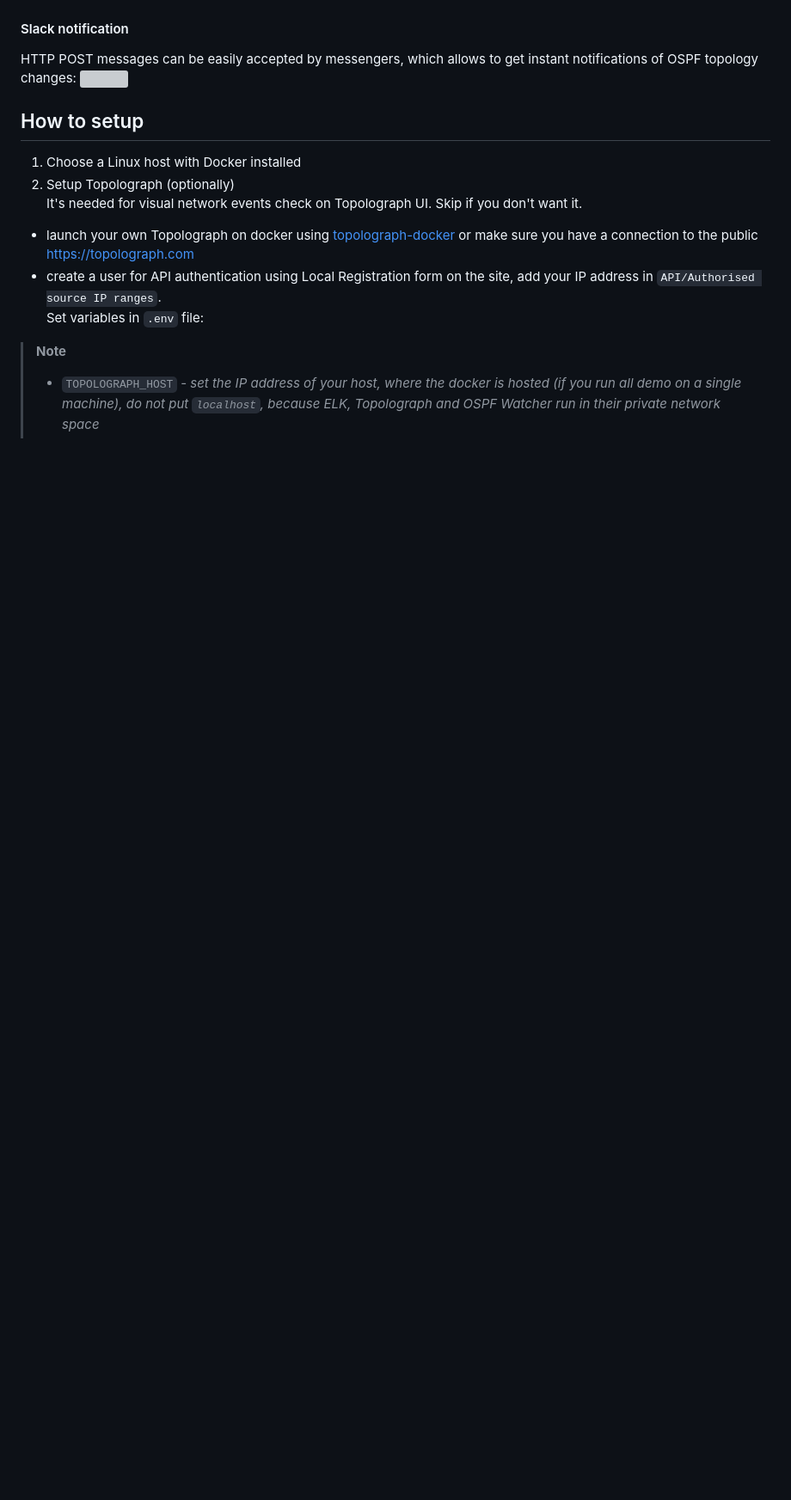
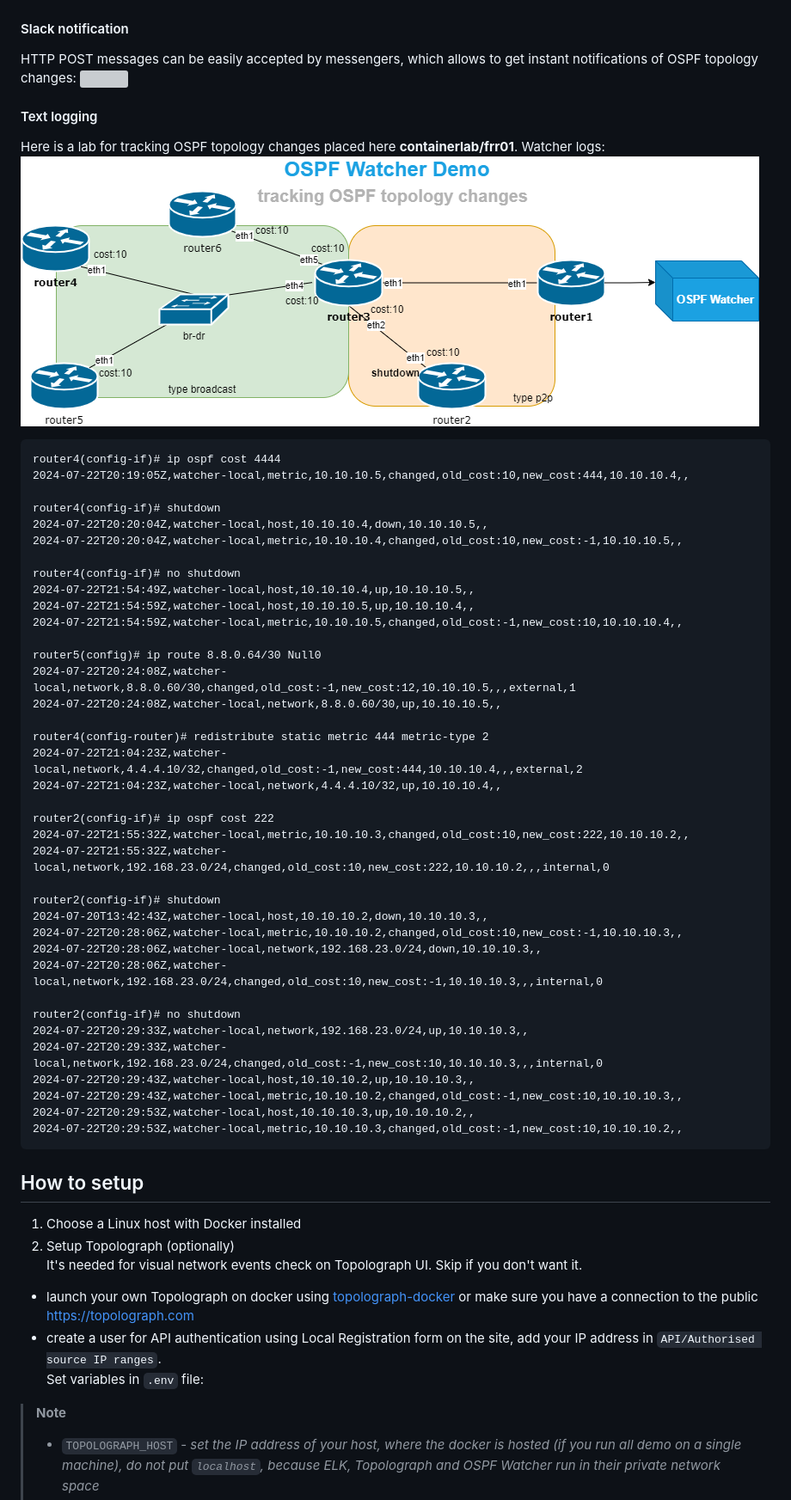
Before and after one commit to Vadims06/ospfwatcher, a Markdown page: README.md, the part around one of its changes. Shown at 86% size. Rendered like a GitHub page; pictures changed too: docs/ospfwatcher_containerlab.png (added); blank space fills up the shorter version; grey boxes are pictures that could not be loaded.

Commit message:
OSPFWatcher v2.0

````diff
--- a/README.md
+++ b/README.md
@@ -52,7 +52,50 @@ If a subnet was removed from OSPF node (the node withdrew it from the announceme
 
 #### Slack notification
 HTTP POST messages can be easily accepted by messengers, which allows to get instant notifications of OSPF topology changes:
-![](https://github.com/Vadims06/ospfwatcher/blob/4596d4dfe368bf3500ab1cf64236946bbe4e45fb/docs/slack/slack_notification.PNG)
+![](docs/slack/slack_notification.PNG)
+
+#### Text logging
+Here is a lab for tracking OSPF topology changes placed here **containerlab/frr01**. Watcher logs:
+![](docs/ospfwatcher_containerlab.png)
+```
+router4(config-if)# ip ospf cost 4444
+2024-07-22T20:19:05Z,watcher-local,metric,10.10.10.5,changed,old_cost:10,new_cost:444,10.10.10.4,,
+
+router4(config-if)# shutdown
+2024-07-22T20:20:04Z,watcher-local,host,10.10.10.4,down,10.10.10.5,,
+2024-07-22T20:20:04Z,watcher-local,metric,10.10.10.4,changed,old_cost:10,new_cost:-1,10.10.10.5,,
+
+router4(config-if)# no shutdown
+2024-07-22T21:54:49Z,watcher-local,host,10.10.10.4,up,10.10.10.5,,
+2024-07-22T21:54:59Z,watcher-local,host,10.10.10.5,up,10.10.10.4,,
+2024-07-22T21:54:59Z,watcher-local,metric,10.10.10.5,changed,old_cost:-1,new_cost:10,10.10.10.4,,
+
+router5(config)# ip route 8.8.0.64/30 Null0
+2024-07-22T20:24:08Z,watcher-local,network,8.8.0.60/30,changed,old_cost:-1,new_cost:12,10.10.10.5,,,external,1
+2024-07-22T20:24:08Z,watcher-local,network,8.8.0.60/30,up,10.10.10.5,,
+
+router4(config-router)# redistribute static metric 444 metric-type 2
+2024-07-22T21:04:23Z,watcher-local,network,4.4.4.10/32,changed,old_cost:-1,new_cost:444,10.10.10.4,,,external,2
+2024-07-22T21:04:23Z,watcher-local,network,4.4.4.10/32,up,10.10.10.4,,
+
+router2(config-if)# ip ospf cost 222
+2024-07-22T21:55:32Z,watcher-local,metric,10.10.10.3,changed,old_cost:10,new_cost:222,10.10.10.2,,
+2024-07-22T21:55:32Z,watcher-local,network,192.168.23.0/24,changed,old_cost:10,new_cost:222,10.10.10.2,,,internal,0
+
+router2(config-if)# shutdown
+2024-07-20T13:42:43Z,watcher-local,host,10.10.10.2,down,10.10.10.3,,
+2024-07-22T20:28:06Z,watcher-local,metric,10.10.10.2,changed,old_cost:10,new_cost:-1,10.10.10.3,,
+2024-07-22T20:28:06Z,watcher-local,network,192.168.23.0/24,down,10.10.10.3,,
+2024-07-22T20:28:06Z,watcher-local,network,192.168.23.0/24,changed,old_cost:10,new_cost:-1,10.10.10.3,,,internal,0
+
+router2(config-if)# no shutdown
+2024-07-22T20:29:33Z,watcher-local,network,192.168.23.0/24,up,10.10.10.3,,
+2024-07-22T20:29:33Z,watcher-local,network,192.168.23.0/24,changed,old_cost:-1,new_cost:10,10.10.10.3,,,internal,0
+2024-07-22T20:29:43Z,watcher-local,host,10.10.10.2,up,10.10.10.3,,
+2024-07-22T20:29:43Z,watcher-local,metric,10.10.10.2,changed,old_cost:-1,new_cost:10,10.10.10.3,,
+2024-07-22T20:29:53Z,watcher-local,host,10.10.10.3,up,10.10.10.2,,
+2024-07-22T20:29:53Z,watcher-local,metric,10.10.10.3,changed,old_cost:-1,new_cost:10,10.10.10.2,,
+```
 
 ## How to setup
 1. Choose a Linux host with Docker installed
````
Also changed, not shown: other parts of README.md (+23 -7 lines), containerlab/frr01/README.md (+63 -42 lines), docs/ospfwatcher_plus_topolograph_architecture_v2.png (added), 8 other files.
